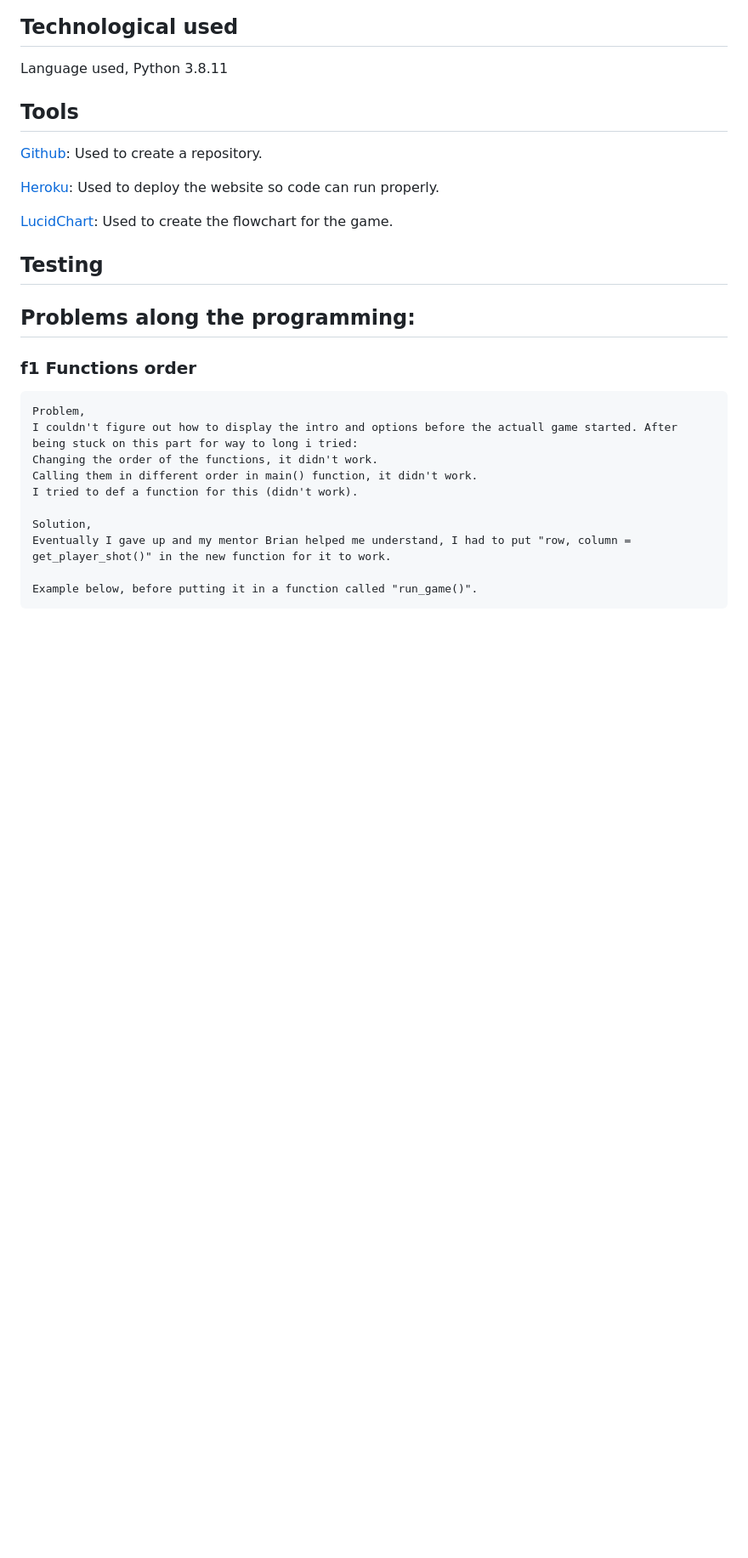
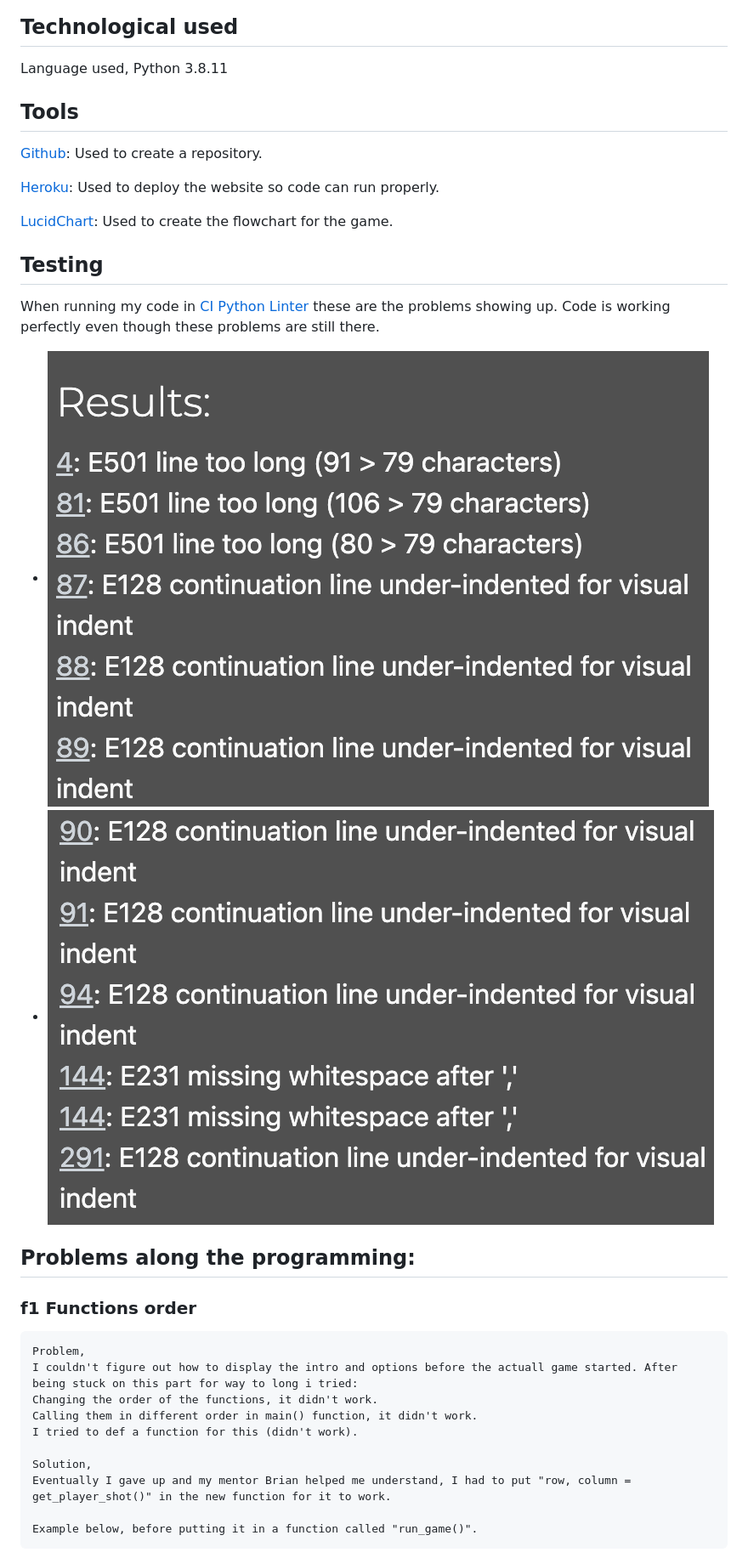
Before and after one commit to Pisen99/project-3, a Markdown page: README.md, the part around the change. Shown: that part at 85% size. Drawn GitHub-style; pictures changed too: Images.readme/result1.png (added), Images.readme/result2.png (added); blank space fills up the shorter version.

Commit message:
Fixed: Finished up the last of my readme

```diff
--- a/README.md
+++ b/README.md
@@ -93,6 +93,9 @@ Language used,
 
 
 ## Testing
+When running my code in [CI Python Linter](https://pep8ci.herokuapp.com/) these are the problems showing up. Code is working perfectly even though these problems are still there.
+* ![screenshot](Images.readme/result1.png)
+* ![screenshot](Images.readme/result2.png)
 
 ## Problems along the programming:
 ### f1 Functions order
```
Also changed, not shown: 1 other file.
